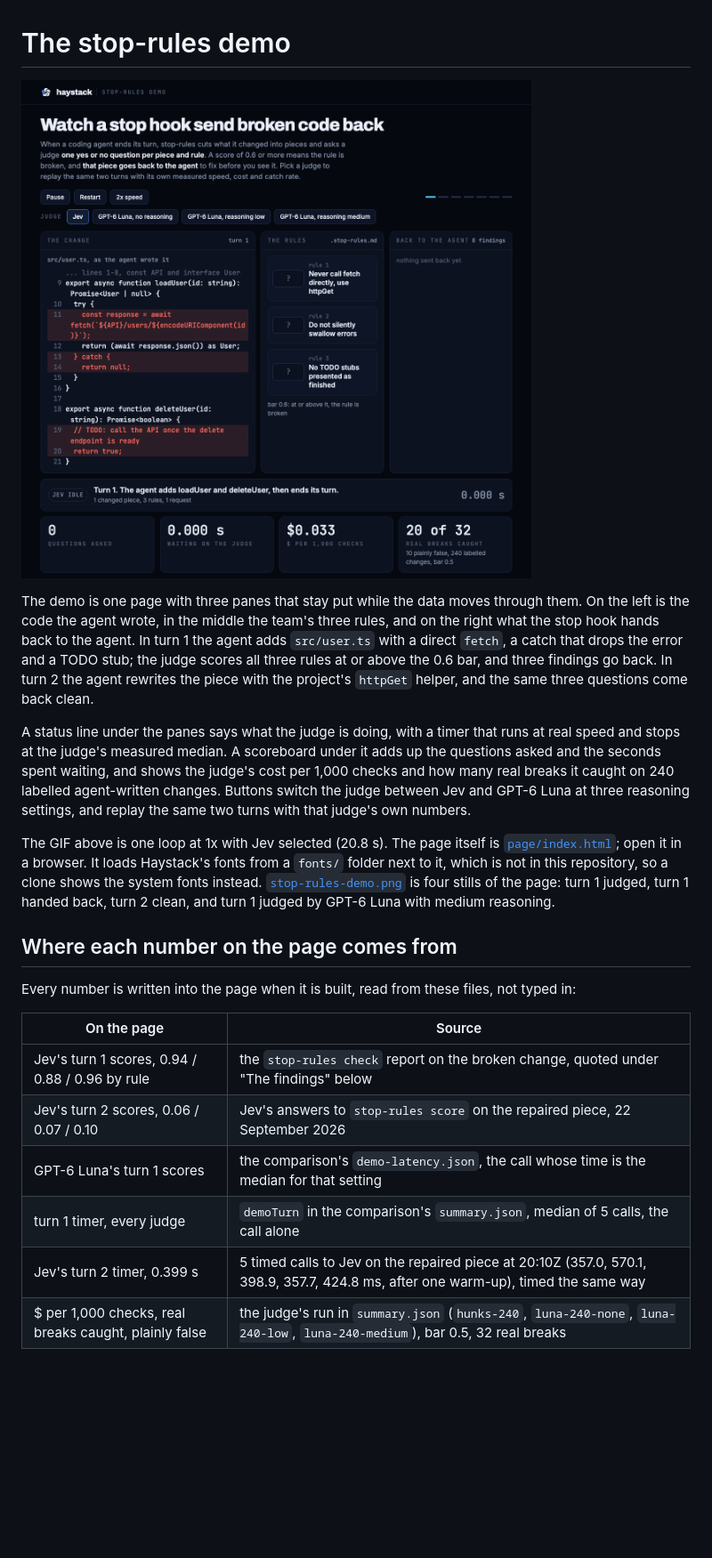
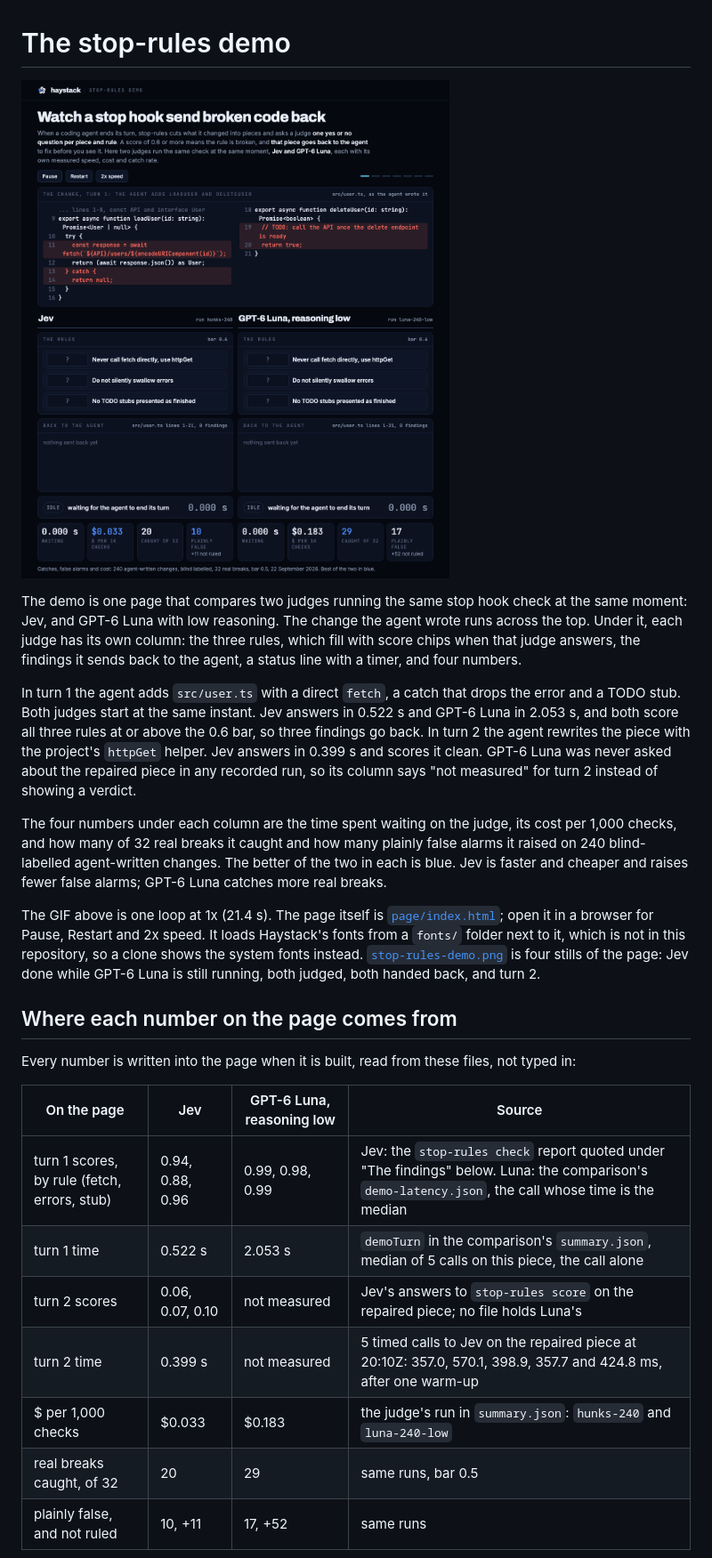
Before and after one commit to haystackeditor/stop-rules, a Markdown page: examples/demo/README.md, the part around one of its changes. Shown at 89% size. Rendered like a GitHub page; pictures changed too: examples/demo/stop-rules-demo.gif; blank space fills up the shorter version.

```diff
--- a/examples/demo/README.md
+++ b/examples/demo/README.md
@@ -4,35 +4,39 @@
 
-The demo is one page with three panes that stay put while the data moves through them. On the
-left is the code the agent wrote, in the middle the team's three rules, and on the right what
-the stop hook hands back to the agent. In turn 1 the agent adds `src/user.ts` with a direct
-`fetch`, a catch that drops the error and a TODO stub; the judge scores all three rules at or
-above the 0.6 bar, and three findings go back. In turn 2 the agent rewrites the piece with the
-project's `httpGet` helper, and the same three questions come back clean.
+The demo is one page that compares two judges running the same stop hook check at the same
+moment: Jev, and GPT-6 Luna with low reasoning. The change the agent wrote runs across the top.
+Under it, each judge has its own column: the three rules, which fill with score chips when that
+judge answers, the findings it sends back to the agent, a status line with a timer, and four
+numbers.
 
-A status line under the panes says what the judge is doing, with a timer that runs at real
-speed and stops at the judge's measured median. A scoreboard under it adds up the questions
-asked and the seconds spent waiting, and shows the judge's cost per 1,000 checks and how many
-real breaks it caught on 240 labelled agent-written changes. Buttons switch the judge between
-Jev and GPT-6 Luna at three reasoning settings, and replay the same two turns with that judge's
-own numbers.
+In turn 1 the agent adds `src/user.ts` with a direct `fetch`, a catch that drops the error and a
+TODO stub. Both judges start at the same instant. Jev answers in 0.522 s and GPT-6 Luna in
+2.053 s, and both score all three rules at or above the 0.6 bar, so three findings go back.
+In turn 2 the agent rewrites the piece with the project's `httpGet` helper. Jev answers in
+0.399 s and scores it clean. GPT-6 Luna was never asked about the repaired piece in any recorded
+run, so its column says "not measured" for turn 2 instead of showing a verdict.
 
-The GIF above is one loop at 1x with Jev selected (20.8 s). The page itself is
-[`page/index.html`](page/index.html); open it in a browser. It loads Haystack's fonts from a
-`fonts/` folder next to it, which is not in this repository, so a clone shows the system fonts
-instead. [`stop-rules-demo.png`](stop-rules-demo.png) is four stills of the page: turn 1
-judged, turn 1 handed back, turn 2 clean, and turn 1 judged by GPT-6 Luna with medium
-reasoning.
+The four numbers under each column are the time spent waiting on the judge, its cost per 1,000
+checks, and how many of 32 real breaks it caught and how many plainly false alarms it raised on
+240 blind-labelled agent-written changes. The better of the two in each is blue. Jev is faster
+and cheaper and raises fewer false alarms; GPT-6 Luna catches more real breaks.
+
+The GIF above is one loop at 1x (21.4 s). The page itself is [`page/index.html`](page/index.html);
+open it in a browser for Pause, Restart and 2x speed. It loads Haystack's fonts from a `fonts/`
+folder next to it, which is not in this repository, so a clone shows the system fonts instead.
+[`stop-rules-demo.png`](stop-rules-demo.png) is four stills of the page: Jev done while GPT-6
+Luna is still running, both judged, both handed back, and turn 2.
 
 ## Where each number on the page comes from
 
 Every number is written into the page when it is built, read from these files, not typed in:
 
-| On the page | Source |
-|---|---|
-| Jev's turn 1 scores, 0.94 / 0.88 / 0.96 by rule | the `stop-rules check` report on the broken change, quoted under "The findings" below |
-| Jev's turn 2 scores, 0.06 / 0.07 / 0.10 | Jev's answers to `stop-rules score` on the repaired piece, 22 September 2026 |
-| GPT-6 Luna's turn 1 scores | the comparison's `demo-latency.json`, the call whose time is the median for that setting |
-| turn 1 timer, every judge | `demoTurn` in the comparison's `summary.json`, median of 5 calls, the call alone |
-| Jev's turn 2 timer, 0.399 s | 5 timed calls to Jev on the repaired piece at 20:10Z (357.0, 570.1, 398.9, 357.7, 424.8 ms, after one warm-up), timed the same way |
-| $ per 1,000 checks, real breaks caught, plainly false | the judge's run in `summary.json` (`hunks-240`, `luna-240-none`, `luna-240-low`, `luna-240-medium`), bar 0.5, 32 real breaks |
+| On the page | Jev | GPT-6 Luna, reasoning low | Source |
+|---|---|---|---|
+| turn 1 scores, by rule (fetch, errors, stub) | 0.94, 0.88, 0.96 | 0.99, 0.98, 0.99 | Jev: the `stop-rules check` report quoted under "The findings" below. Luna: the comparison's `demo-latency.json`, the call whose time is the median |
+| turn 1 time | 0.522 s | 2.053 s | `demoTurn` in the comparison's `summary.json`, median of 5 calls on this piece, the call alone |
+| turn 2 scores | 0.06, 0.07, 0.10 | not measured | Jev's answers to `stop-rules score` on the repaired piece; no file holds Luna's |
+| turn 2 time | 0.399 s | not measured | 5 timed calls to Jev on the repaired piece at 20:10Z: 357.0, 570.1, 398.9, 357.7 and 424.8 ms, after one warm-up |
+| $ per 1,000 checks | $0.033 | $0.183 | the judge's run in `summary.json`: `hunks-240` and `luna-240-low` |
+| real breaks caught, of 32 | 20 | 29 | same runs, bar 0.5 |
+| plainly false, and not ruled | 10, +11 | 17, +52 | same runs |
 
```
Also changed, not shown: other parts of examples/demo/README.md (+10 -14 lines), README.md (+1 -1 lines), examples/demo/stop-rules-demo.png, 1 other file.
